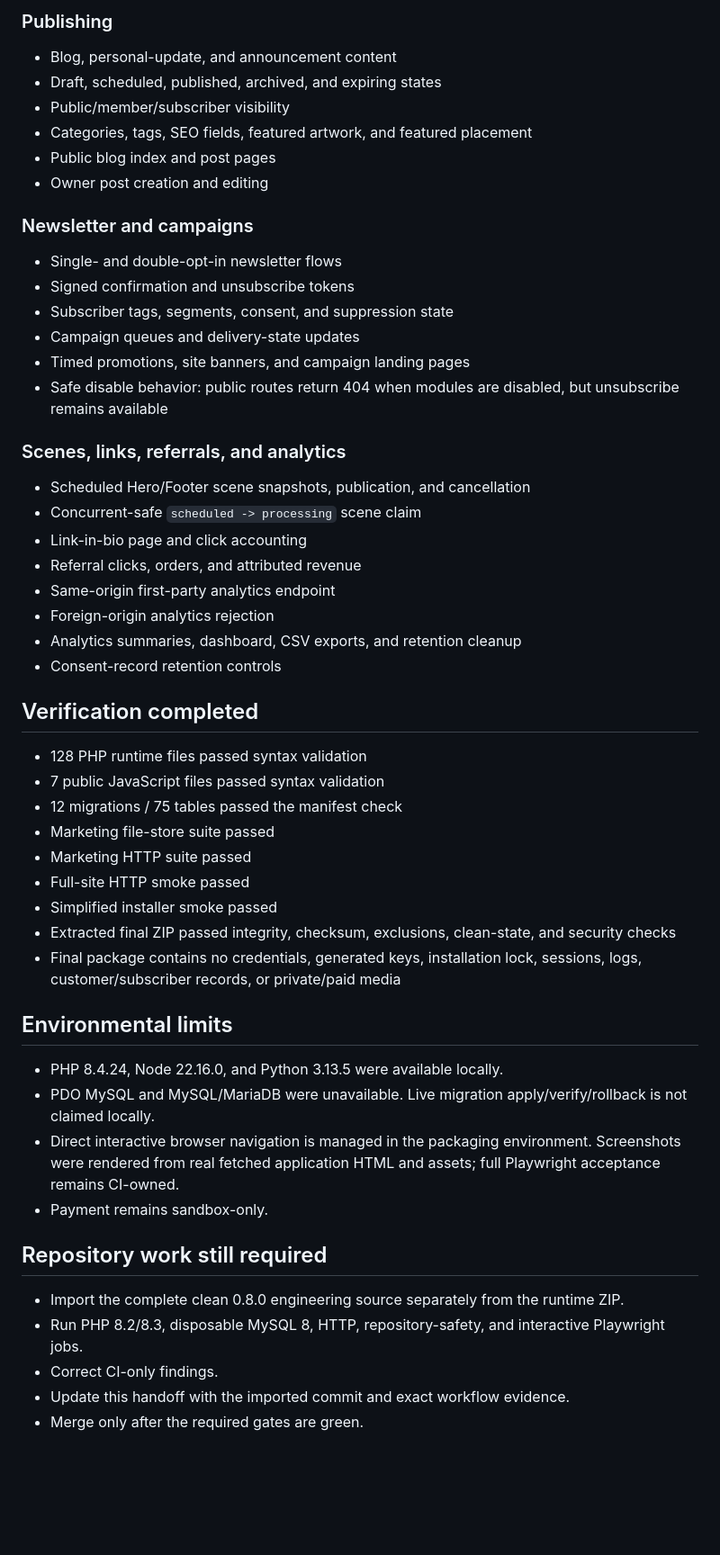
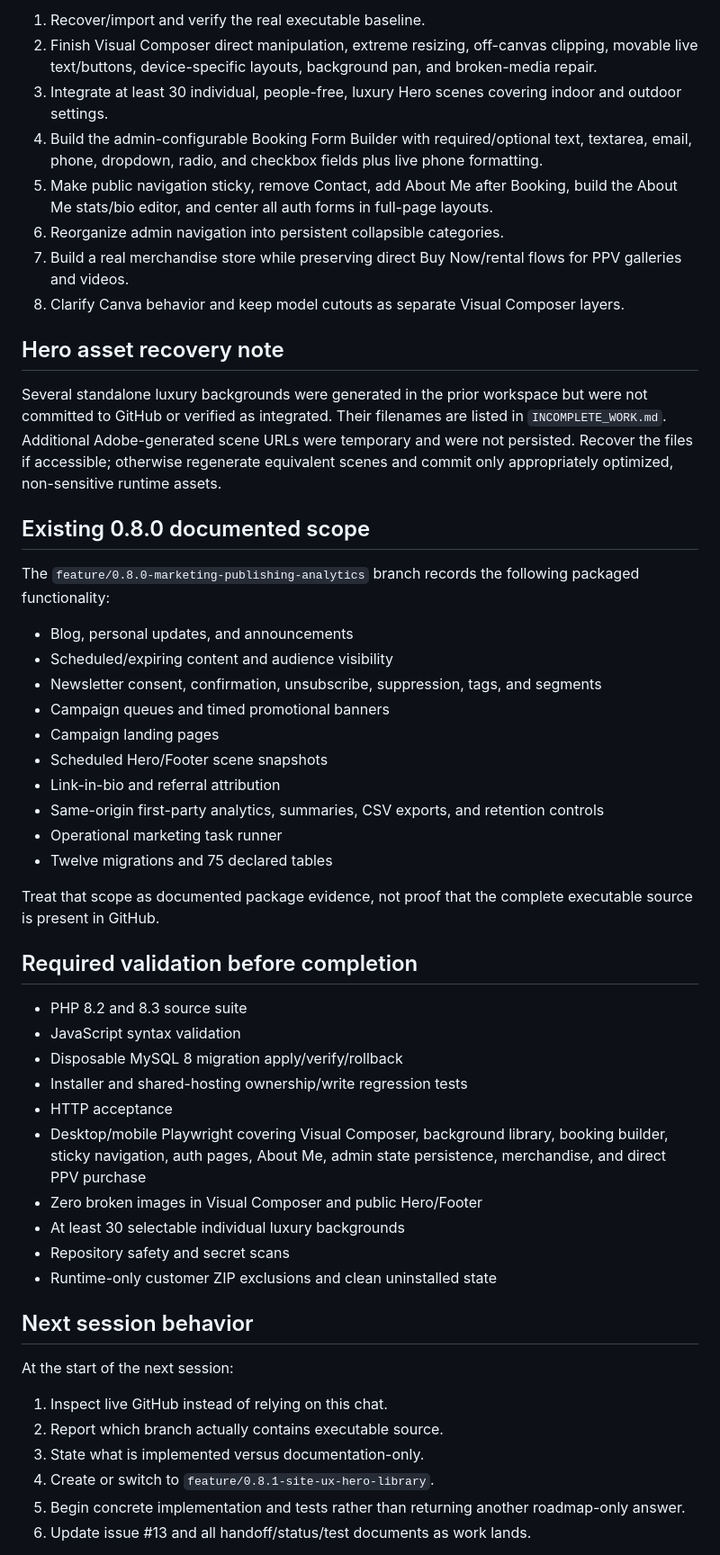
Before and after one commit to afterburn25/velvet_vixxen, a Markdown page: SESSION_HANDOFF.md, the part around one of its changes. Shown at 90% size. Rendered like a GitHub page; blank space fills up the shorter version.

```diff
--- a/SESSION_HANDOFF.md
+++ b/SESSION_HANDOFF.md
@@ -74,57 +58,55 @@ Additional integrations landed in the homepage, header/footer navigation, regist
 
-### Publishing
+1. Recover/import and verify the real executable baseline.
+2. Finish Visual Composer direct manipulation, extreme resizing, off-canvas clipping, movable live text/buttons, device-specific layouts, background pan, and broken-media repair.
+3. Integrate at least 30 individual, people-free, luxury Hero scenes covering indoor and outdoor settings.
+4. Build the admin-configurable Booking Form Builder with required/optional text, textarea, email, phone, dropdown, radio, and checkbox fields plus live phone formatting.
+5. Make public navigation sticky, remove Contact, add About Me after Booking, build the About Me stats/bio editor, and center all auth forms in full-page layouts.
+6. Reorganize admin navigation into persistent collapsible categories.
+7. Build a real merchandise store while preserving direct Buy Now/rental flows for PPV galleries and videos.
+8. Clarify Canva behavior and keep model cutouts as separate Visual Composer layers.
 
-- Blog, personal-update, and announcement content
-- Draft, scheduled, published, archived, and expiring states
-- Public/member/subscriber visibility
-- Categories, tags, SEO fields, featured artwork, and featured placement
-- Public blog index and post pages
-- Owner post creation and editing
+## Hero asset recovery note
 
-### Newsletter and campaigns
+Several standalone luxury backgrounds were generated in the prior workspace but were not committed to GitHub or verified as integrated. Their filenames are listed in `INCOMPLETE_WORK.md`. Additional Adobe-generated scene URLs were temporary and were not persisted. Recover the files if accessible; otherwise regenerate equivalent scenes and commit only appropriately optimized, non-sensitive runtime assets.
 
-- Single- and double-opt-in newsletter flows
-- Signed confirmation and unsubscribe tokens
-- Subscriber tags, segments, consent, and suppression state
-- Campaign queues and delivery-state updates
-- Timed promotions, site banners, and campaign landing pages
-- Safe disable behavior: public routes return 404 when modules are disabled, but unsubscribe remains available
+## Existing 0.8.0 documented scope
 
-### Scenes, links, referrals, and analytics
+The `feature/0.8.0-marketing-publishing-analytics` branch records the following packaged functionality:
 
-- Scheduled Hero/Footer scene snapshots, publication, and cancellation
-- Concurrent-safe `scheduled -> processing` scene claim
-- Link-in-bio page and click accounting
-- Referral clicks, orders, and attributed revenue
-- Same-origin first-party analytics endpoint
-- Foreign-origin analytics rejection
-- Analytics summaries, dashboard, CSV exports, and retention cleanup
-- Consent-record retention controls
+- Blog, personal updates, and announcements
+- Scheduled/expiring content and audience visibility
+- Newsletter consent, confirmation, unsubscribe, suppression, tags, and segments
+- Campaign queues and timed promotional banners
+- Campaign landing pages
+- Scheduled Hero/Footer scene snapshots
+- Link-in-bio and referral attribution
+- Same-origin first-party analytics, summaries, CSV exports, and retention controls
+- Operational marketing task runner
+- Twelve migrations and 75 declared tables
 
-## Verification completed
+Treat that scope as documented package evidence, not proof that the complete executable source is present in GitHub.
 
-- 128 PHP runtime files passed syntax validation
-- 7 public JavaScript files passed syntax validation
-- 12 migrations / 75 tables passed the manifest check
-- Marketing file-store suite passed
-- Marketing HTTP suite passed
-- Full-site HTTP smoke passed
-- Simplified installer smoke passed
-- Extracted final ZIP passed integrity, checksum, exclusions, clean-state, and security checks
-- Final package contains no credentials, generated keys, installation lock, sessions, logs, customer/subscriber records, or private/paid media
+## Required validation before completion
 
-## Environmental limits
+- PHP 8.2 and 8.3 source suite
+- JavaScript syntax validation
+- Disposable MySQL 8 migration apply/verify/rollback
+- Installer and shared-hosting ownership/write regression tests
+- HTTP acceptance
+- Desktop/mobile Playwright covering Visual Composer, background library, booking builder, sticky navigation, auth pages, About Me, admin state persistence, merchandise, and direct PPV purchase
+- Zero broken images in Visual Composer and public Hero/Footer
+- At least 30 selectable individual luxury backgrounds
+- Repository safety and secret scans
+- Runtime-only customer ZIP exclusions and clean uninstalled state
 
-- PHP 8.4.24, Node 22.16.0, and Python 3.13.5 were available locally.
-- PDO MySQL and MySQL/MariaDB were unavailable. Live migration apply/verify/rollback is not claimed locally.
-- Direct interactive browser navigation is managed in the packaging environment. Screenshots were rendered from real fetched application HTML and assets; full Playwright acceptance remains CI-owned.
-- Payment remains sandbox-only.
+## Next session behavior
 
-## Repository work still required
+At the start of the next session:
 
-- Import the complete clean 0.8.0 engineering source separately from the runtime ZIP.
-- Run PHP 8.2/8.3, disposable MySQL 8, HTTP, repository-safety, and interactive Playwright jobs.
-- Correct CI-only findings.
-- Update this handoff with the imported commit and exact workflow evidence.
-- Merge only after the required gates are green.
+1. Inspect live GitHub instead of relying on this chat.
+2. Report which branch actually contains executable source.
+3. State what is implemented versus documentation-only.
+4. Create or switch to `feature/0.8.1-site-ux-hero-library`.
+5. Begin concrete implementation and tests rather than returning another roadmap-only answer.
+6. Update issue #13 and all handoff/status/test documents as work lands.
 
```
Also changed, not shown: other parts of SESSION_HANDOFF.md (+42 -76 lines).
